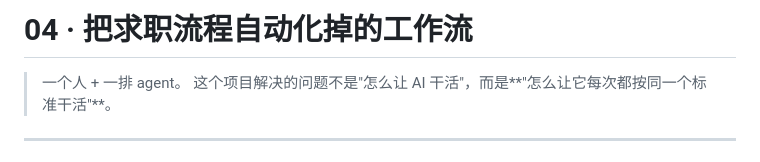
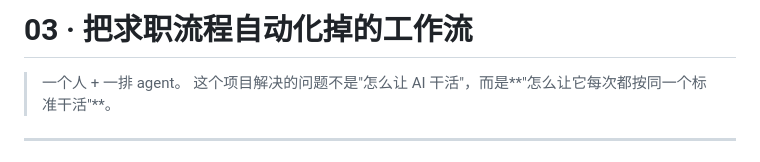
Before and after one commit to lily113/ai-native-toolbox, a Markdown page: 03-ai-workflow/README.md, the part around the change. GitHub-like rendering.

```diff
--- a/03-ai-workflow/README.md
+++ b/03-ai-workflow/README.md
@@ -1,4 +1,4 @@
-# 04 · 把求职流程自动化掉的工作流
+# 03 · 把求职流程自动化掉的工作流
 
 > 一个人 + 一排 agent。
 > 这个项目解决的问题不是"怎么让 AI 干活"，而是**"怎么让它每次都按同一个标准干活"**。
```
Also changed, not shown: 02-friend-journal/README.md (+2 -3 lines).
